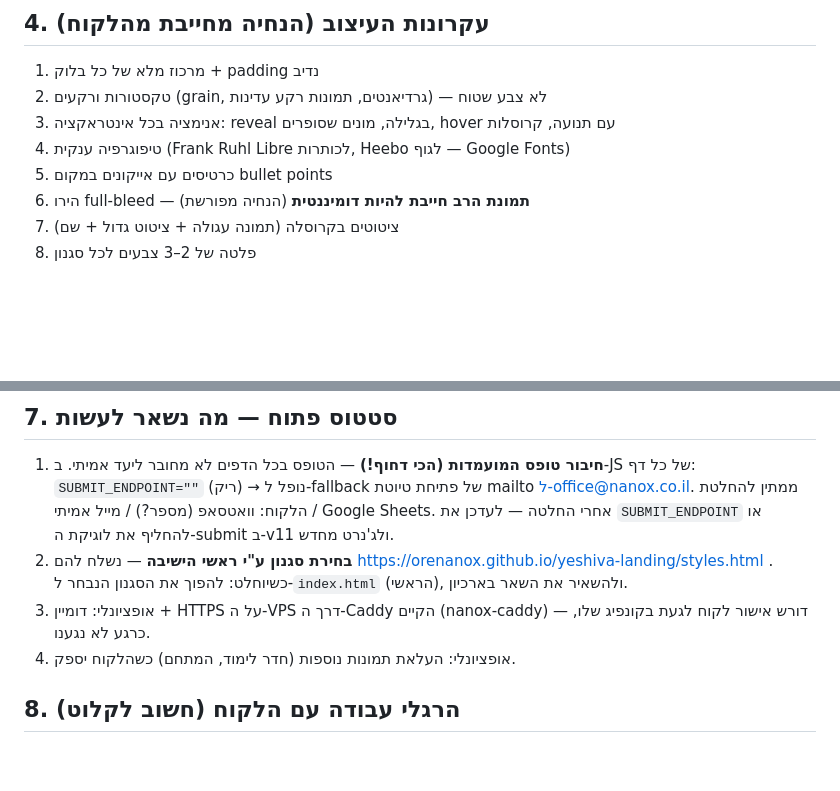
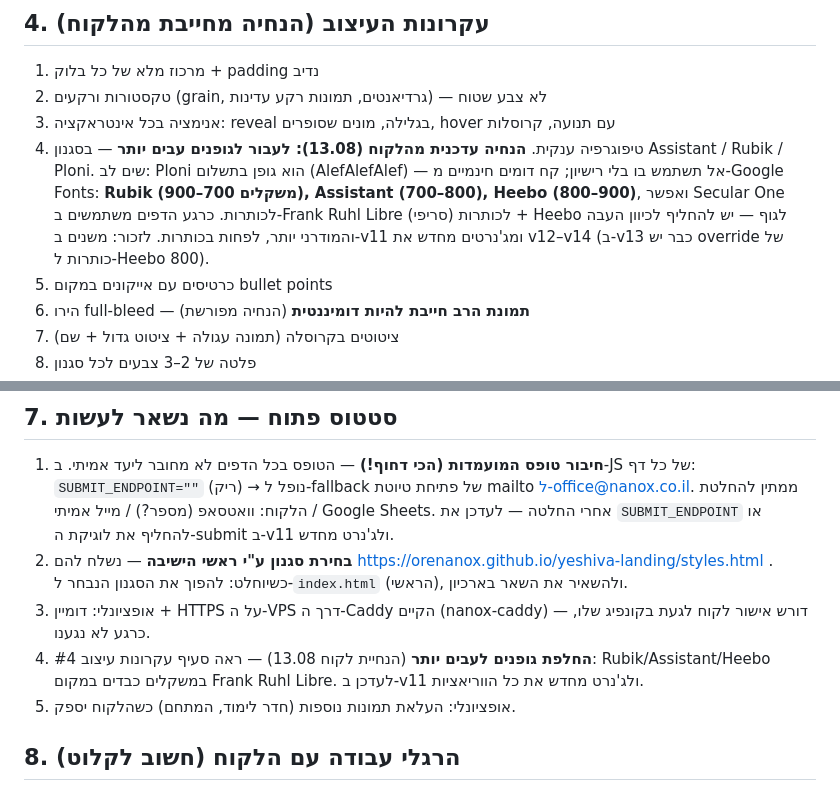
Before and after one commit to OreNanox/yeshiva-landing, a Markdown page: HANDOFF.md, 2 parts joined by grey strips. Drawn GitHub-style; blank space fills up the shorter version.

Commit message:
handoff-add-bold-fonts-directive

```diff
--- a/HANDOFF.md
+++ b/HANDOFF.md
@@ -52,7 +52,7 @@ sed -i 's|img/logo-dark.png|img/logo-light.png|' v12.html v13.html   # לוגו
 1. מרכוז מלא של כל בלוק + padding נדיב
 2. טקסטורות ורקעים (grain, גרדיאנטים, תמונות רקע עדינות) — לא צבע שטוח
 3. אנימציה בכל אינטראקציה: reveal בגלילה, מונים שסופרים, hover עם תנועה, קרוסלות
-4. טיפוגרפיה ענקית (Frank Ruhl Libre לכותרות, Heebo לגוף — Google Fonts)
+4. טיפוגרפיה ענקית. **הנחיה עדכנית מהלקוח (13.08): לעבור לגופנים עבים יותר** — בסגנון Assistant / Rubik / Ploni. שים לב: Ploni הוא גופן בתשלום (AlefAlefAlef) — אל תשתמש בו בלי רישיון; קח דומים חינמיים מ-Google Fonts: **Rubik (משקלים 700–900), Assistant (700–800), Heebo (800–900)**, ואפשר Secular One לכותרות. כרגע הדפים משתמשים ב-Frank Ruhl Libre (סריפי) לכותרות + Heebo לגוף — יש להחליף לכיוון העבה והמודרני יותר, לפחות בכותרות. לזכור: משנים ב-v11 ומג'נרטים מחדש את v12–v14 (ב-v13 כבר יש override של כותרות ל-Heebo 800).
 5. כרטיסים עם אייקונים במקום bullet points
 6. הירו full-bleed — **תמונת הרב חייבת להיות דומיננטית** (הנחיה מפורשת)
 7. ציטוטים בקרוסלה (תמונה עגולה + ציטוט גדול + שם)
@@ -94,7 +94,8 @@ git add -A && git commit -m "..." && git push origin main
    ממתין להחלטת הלקוח: וואטסאפ (מספר?) / מייל אמיתי / Google Sheets. אחרי החלטה — לעדכן את `SUBMIT_ENDPOINT` או להחליף את לוגיקת ה-submit ב-v11 ולג'נרט מחדש.
 2. **בחירת סגנון ע"י ראשי הישיבה** — נשלח להם https://orenanox.github.io/yeshiva-landing/styles.html . כשיוחלט: להפוך את הסגנון הנבחר ל-`index.html` (הראשי), ולהשאיר את השאר בארכיון.
 3. אופציונלי: דומיין + HTTPS על ה-VPS דרך ה-Caddy הקיים (nanox-caddy) — דורש אישור לקוח לגעת בקונפיג שלו, כרגע לא נגענו.
-4. אופציונלי: העלאת תמונות נוספות (חדר לימוד, המתחם) כשהלקוח יספק.
+4. **החלפת גופנים לעבים יותר** (הנחיית לקוח 13.08) — ראה סעיף עקרונות עיצוב #4: Rubik/Assistant/Heebo במשקלים כבדים במקום Frank Ruhl Libre. לעדכן ב-v11 ולג'נרט מחדש את כל הווריאציות.
+5. אופציונלי: העלאת תמונות נוספות (חדר לימוד, המתחם) כשהלקוח יספק.
 
 ## 8. הרגלי עבודה עם הלקוח (חשוב לקלוט)
 
```
